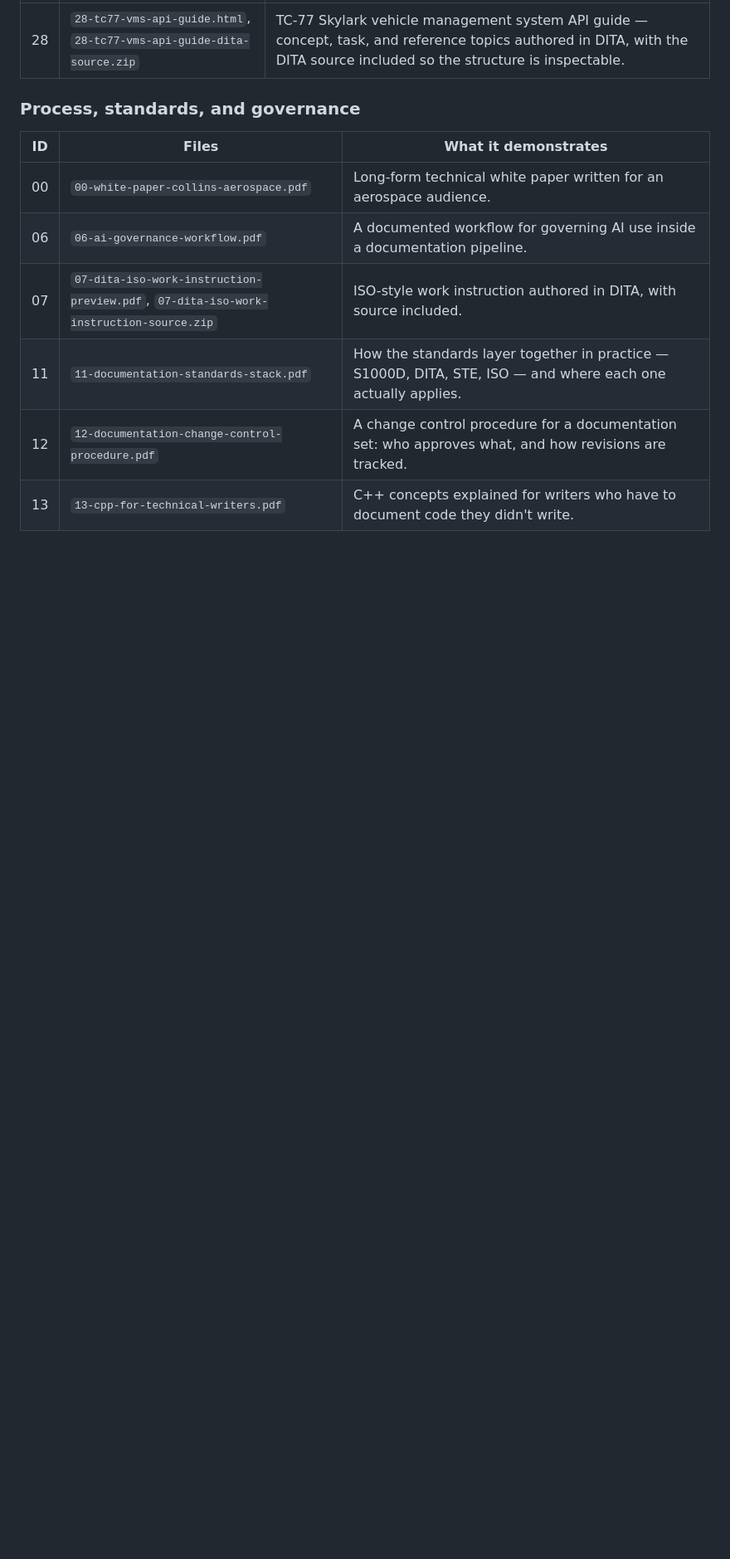
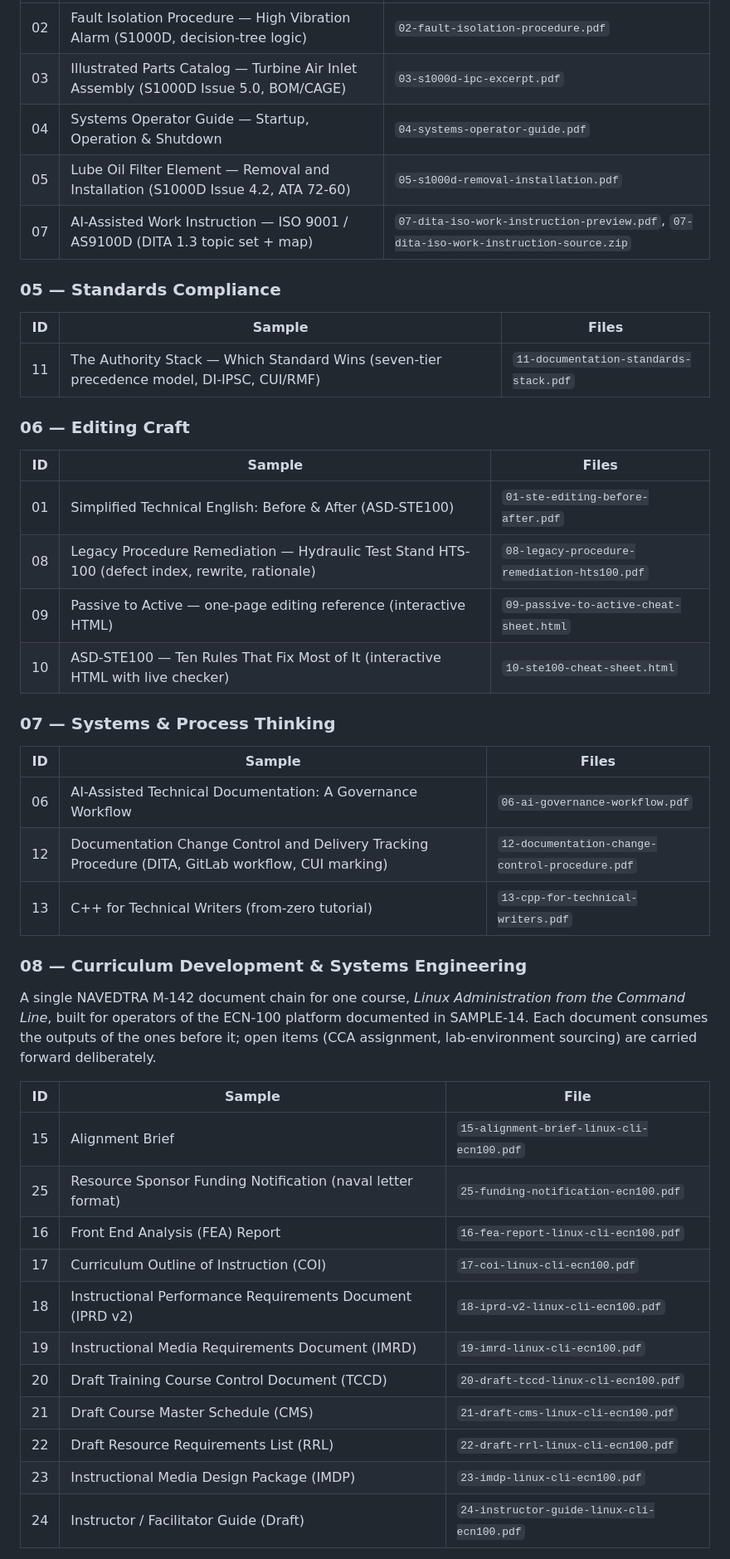
Before and after one commit to nbsmith-dev/writing-samples, a Markdown page: README.md, the part around one of its changes. Shown at 83% size. Drawn GitHub-style; blank space fills up the shorter version.

```diff
--- a/README.md
+++ b/README.md
@@ -64,13 +59,52 @@ diagram assets.
 | --- | --- | --- |
-| 28 | `28-tc77-vms-api-guide.html`, `28-tc77-vms-api-guide-dita-source.zip` | TC-77 Skylark vehicle management system API guide — concept, task, and reference topics authored in DITA, with the DITA source included so the structure is inspectable. |
+| 02 | Fault Isolation Procedure — High Vibration Alarm (S1000D, decision-tree logic) | `02-fault-isolation-procedure.pdf` |
+| 03 | Illustrated Parts Catalog — Turbine Air Inlet Assembly (S1000D Issue 5.0, BOM/CAGE) | `03-s1000d-ipc-excerpt.pdf` |
+| 04 | Systems Operator Guide — Startup, Operation & Shutdown | `04-systems-operator-guide.pdf` |
+| 05 | Lube Oil Filter Element — Removal and Installation (S1000D Issue 4.2, ATA 72-60) | `05-s1000d-removal-installation.pdf` |
+| 07 | AI-Assisted Work Instruction — ISO 9001 / AS9100D (DITA 1.3 topic set + map) | `07-dita-iso-work-instruction-preview.pdf`, `07-dita-iso-work-instruction-source.zip` |
 
-### Process, standards, and governance
+### 05 — Standards Compliance
 
-| ID | Files | What it demonstrates |
+| ID | Sample | Files |
 | --- | --- | --- |
-| 00 | `00-white-paper-collins-aerospace.pdf` | Long-form technical white paper written for an aerospace audience. |
-| 06 | `06-ai-governance-workflow.pdf` | A documented workflow for governing AI use inside a documentation pipeline. |
-| 07 | `07-dita-iso-work-instruction-preview.pdf`, `07-dita-iso-work-instruction-source.zip` | ISO-style work instruction authored in DITA, with source included. |
-| 11 | `11-documentation-standards-stack.pdf` | How the standards layer together in practice — S1000D, DITA, STE, ISO — and where each one actually applies. |
-| 12 | `12-documentation-change-control-procedure.pdf` | A change control procedure for a documentation set: who approves what, and how revisions are tracked. |
-| 13 | `13-cpp-for-technical-writers.pdf` | C++ concepts explained for writers who have to document code they didn't write. |
+| 11 | The Authority Stack — Which Standard Wins (seven-tier precedence model, DI-IPSC, CUI/RMF) | `11-documentation-standards-stack.pdf` |
+
+### 06 — Editing Craft
+
+| ID | Sample | Files |
+| --- | --- | --- |
+| 01 | Simplified Technical English: Before & After (ASD-STE100) | `01-ste-editing-before-after.pdf` |
+| 08 | Legacy Procedure Remediation — Hydraulic Test Stand HTS-100 (defect index, rewrite, rationale) | `08-legacy-procedure-remediation-hts100.pdf` |
+| 09 | Passive to Active — one-page editing reference (interactive HTML) | `09-passive-to-active-cheat-sheet.html` |
+| 10 | ASD-STE100 — Ten Rules That Fix Most of It (interactive HTML with live checker) | `10-ste100-cheat-sheet.html` |
+
+### 07 — Systems & Process Thinking
+
+| ID | Sample | Files |
+| --- | --- | --- |
+| 06 | AI-Assisted Technical Documentation: A Governance Workflow | `06-ai-governance-workflow.pdf` |
+| 12 | Documentation Change Control and Delivery Tracking Procedure (DITA, GitLab workflow, CUI marking) | `12-documentation-change-control-procedure.pdf` |
+| 13 | C++ for Technical Writers (from-zero tutorial) | `13-cpp-for-technical-writers.pdf` |
+
+### 08 — Curriculum Development & Systems Engineering
+
+A single NAVEDTRA M-142 document chain for one course, *Linux
+Administration from the Command Line*, built for operators of the ECN-100
+platform documented in SAMPLE-14. Each document consumes the outputs of the
+ones before it; open items (CCA assignment, lab-environment sourcing) are
+carried forward deliberately.
+
+| ID | Sample | File |
+| --- | --- | --- |
+| 15 | Alignment Brief | `15-alignment-brief-linux-cli-ecn100.pdf` |
+| 25 | Resource Sponsor Funding Notification (naval letter format) | `25-funding-notification-ecn100.pdf` |
+| 16 | Front End Analysis (FEA) Report | `16-fea-report-linux-cli-ecn100.pdf` |
+| 17 | Curriculum Outline of Instruction (COI) | `17-coi-linux-cli-ecn100.pdf` |
+| 18 | Instructional Performance Requirements Document (IPRD v2) | `18-iprd-v2-linux-cli-ecn100.pdf` |
+| 19 | Instructional Media Requirements Document (IMRD) | `19-imrd-linux-cli-ecn100.pdf` |
+| 20 | Draft Training Course Control Document (TCCD) | `20-draft-tccd-linux-cli-ecn100.pdf` |
+| 21 | Draft Course Master Schedule (CMS) | `21-draft-cms-linux-cli-ecn100.pdf` |
+| 22 | Draft Resource Requirements List (RRL) | `22-draft-rrl-linux-cli-ecn100.pdf` |
+| 23 | Instructional Media Design Package (IMDP) | `23-imdp-linux-cli-ecn100.pdf` |
+| 24 | Instructor / Facilitator Guide (Draft) | `24-instructor-guide-linux-cli-ecn100.pdf` |
+
```
Also changed, not shown: other parts of README.md (+57 -46 lines).
